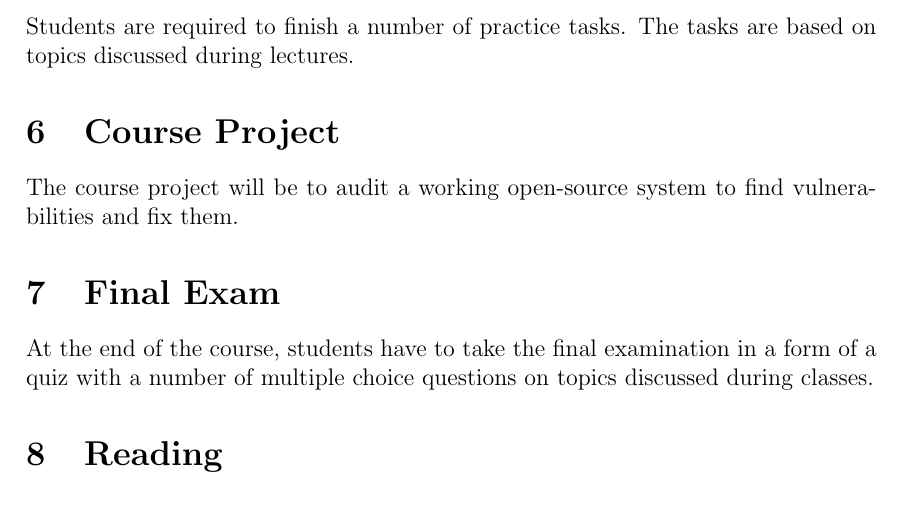
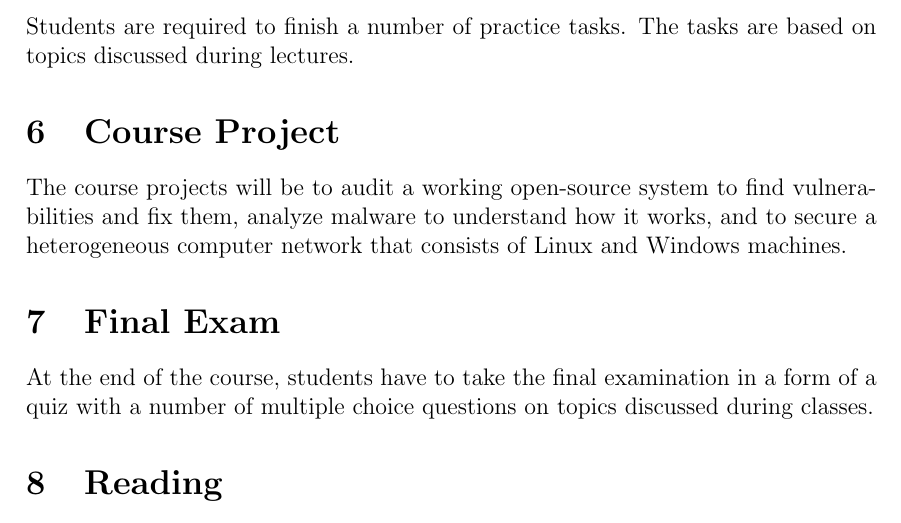
Before and after one commit to iucau/iuca-infosec, a LaTeX document (Syllabus/IUCA-INFOSEC_Spring_2019_Syllabus.tex): part of page 2 of 3, cut so that both start at the same text. Compiled offline with pdfLaTeX.

Commit message:
Update IUCA-INFOSEC_Spring_2019_Syllabus.tex

```diff
--- a/Syllabus/IUCA-INFOSEC_Spring_2019_Syllabus.tex
+++ b/Syllabus/IUCA-INFOSEC_Spring_2019_Syllabus.tex
@@ -77,7 +77,7 @@
 
     \section{Course Project}
 
-        The course project will be to audit a working open-source system to find vulnerabilities and fix them.
+        The course projects will be to audit a working open-source system to find vulnerabilities and fix them, analyze malware to understand how it works, and to secure a heterogeneous computer network that consists of Linux and Windows machines.
 
     \section{Final Exam}
 
```
Also changed, not shown: Syllabus/IUCA-INFOSEC_Spring_2019_Syllabus.tex (2 more changed lines).
